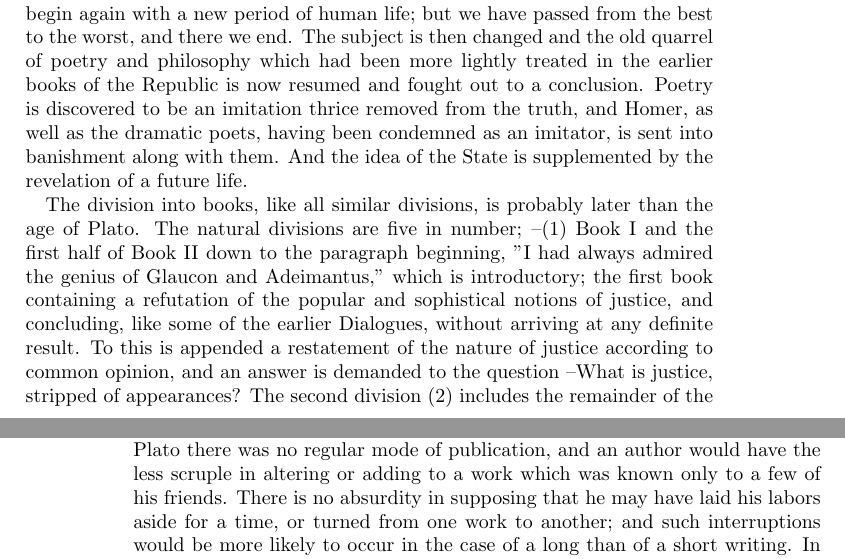
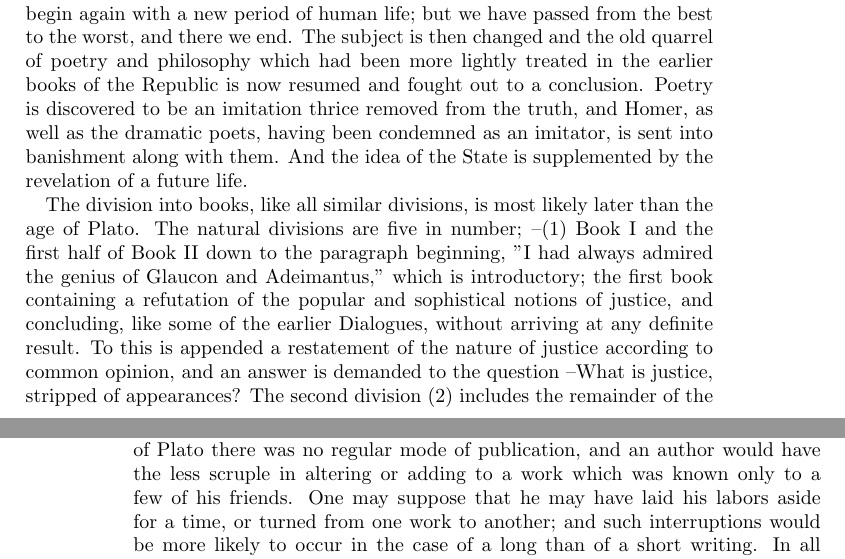
Before and after one commit to Maxteabag/PlatosRepublic, a LaTeX thesis (Latex/Paperback/main.tex, which reads Manuscript/Introduction/Argument.tex): two parts of pages 5 and 6 of 228, joined at a grey line, cut so that both start at the same text. Compiled offline with pdfLaTeX.

Commit message:
Minor revisions in arguement

```diff
--- a/Manuscript/Introduction/Argument.tex
+++ b/Manuscript/Introduction/Argument.tex
@@ -2,9 +2,9 @@
 
 The argument of the Republic is the search after Justice, the nature of which is first hinted at by Cephalus, the just and blameless old man --then discussed on the basis of proverbial morality by Socrates and Polemarchus --then caricatured by Thrasymachus and partially explained by Socrates --reduced to an abstraction by Glaucon and Adeimantus, and having become invisible in the individual reappears at length in the ideal State which is constructed by Socrates. The first care of the rulers is to be education, of which an outline is drawn after the old Hellenic model, providing only for an improved religion and morality, and more simplicity in music and gymnastic, a manlier strain of poetry, and greater harmony of the individual and the State. We are thus led on to the conception of a higher State, in which "no man calls anything his own," and in which there is neither "marrying nor giving in marriage," and "kings are philosophers" and "philosophers are kings;" and there is another and higher education, intellectual as well as moral and religious, of science as well as of art, and not of youth only but of the whole of life. Such a State is hardly to be realized in this world and would quickly degenerate. To the perfect ideal succeeds the government of the soldier and the lover of honor, this again declining into democracy, and democracy into tyranny, in an imaginary but regular order having not much resemblance to the actual facts. When "the wheel has come full circle" we do not begin again with a new period of human life; but we have passed from the best to the worst, and there we end. The subject is then changed and the old quarrel of poetry and philosophy which had been more lightly treated in the earlier books of the Republic is now resumed and fought out to a conclusion. Poetry is discovered to be an imitation thrice removed from the truth, and Homer, as well as the dramatic poets, having been condemned as an imitator, is sent into banishment along with them. And the idea of the State is supplemented by the revelation of a future life.
 
-The division into books, like all similar divisions, is probably later than the age of Plato. The natural divisions are five in number; --(1) Book I and the first half of Book II down to the paragraph beginning, "I had always admired the genius of Glaucon and Adeimantus," which is introductory; the first book containing a refutation of the popular and sophistical notions of justice, and concluding, like some of the earlier Dialogues, without arriving at any definite result. To this is appended a restatement of the nature of justice according to common opinion, and an answer is demanded to the question --What is justice, stripped of appearances? The second division (2) includes the remainder of the second and the whole of the third and fourth books, which are mainly occupied with the construction of the first State and the first education. The third division (3) consists of the fifth, sixth, and seventh books, in which philosophy rather than justice is the subject of inquiry, and the second State is constructed on principles of communism and ruled by philosophers, and the contemplation of the idea of good takes the place of the social and political virtues. In the eighth and ninth books (4) the perversions of States and of the individuals who correspond to them are reviewed in succession; and the nature of pleasure and the principle of tyranny are further analyzed in the individual man. The tenth book (5) is the conclusion of the whole, in which the relations of philosophy to poetry are finally determined, and the happiness of the citizens in this life, which has now been assured, is crowned by the vision of another.
+The division into books, like all similar divisions, is most likely later than the age of Plato. The natural divisions are five in number; --(1) Book I and the first half of Book II down to the paragraph beginning, "I had always admired the genius of Glaucon and Adeimantus," which is introductory; the first book containing a refutation of the popular and sophistical notions of justice, and concluding, like some of the earlier Dialogues, without arriving at any definite result. To this is appended a restatement of the nature of justice according to common opinion, and an answer is demanded to the question --What is justice, stripped of appearances? The second division (2) includes the remainder of the second and the whole of the third and fourth books, which are mainly occupied with the construction of the first State and the first education. The third division (3) consists of the fifth, sixth, and seventh books, in which philosophy rather than justice is the subject of inquiry, and the second State is constructed on principles of communism and ruled by philosophers, and the contemplation of the idea of good takes the place of the social and political virtues. In the eighth and ninth books (4) the perversions of States and of the individuals who correspond to them are reviewed in succession; and the nature of pleasure and the principle of tyranny are further analyzed in the individual man. The tenth book (5) is the conclusion of the whole, in which the relations of philosophy to poetry are finally determined, and the happiness of the citizens in this life, which has now been assured, is crowned by the vision of another.
 
-Or a more general division into two parts may be adopted; the first (Books I - IV) containing the description of a State framed generally in accordance with Hellenic notions of religion and morality, while in the second (Books V - X) the Hellenic State is transformed into an ideal kingdom of philosophy, of which all other governments are the perversions. These two points of view are really opposed, and the opposition is only veiled by the genius of Plato. The Republic, like the Phaedrus, is an imperfect whole; the higher light of philosophy breaks through the regularity of the Hellenic temple, which at last fades away into the heavens. Whether this imperfection of structure arises from an enlargement of the plan; or from the imperfect reconcilement in the writer's own mind of the struggling elements of thought which are now first brought together by him; or, perhaps, from the composition of the work at different times --are questions, like the similar question about the Iliad and the Odyssey, which are worth asking, but which cannot have a distinct answer. In the age of Plato there was no regular mode of publication, and an author would have the less scruple in altering or adding to a work which was known only to a few of his friends. There is no absurdity in supposing that he may have laid his labors aside for a time, or turned from one work to another; and such interruptions would be more likely to occur in the case of a long than of a short writing. In all attempts to determine the chronological he order of the Platonic writings on internal evidence, this uncertainty about any single Dialogue being composed at one time is a disturbing element, which must be admitted to affect longer works, such as the Republic and the Laws, more than shorter ones. But, on the other hand, the seeming discrepancies of the Republic may only arise out of the discordant elements which the philosopher has attempted to unite in a single whole, perhaps without being himself able to recognize the inconsistency which is obvious to us. For there is a judgment of after ages which few great writers have ever been able to anticipate for themselves. They do not perceive the want of connection in their own writings, or the gaps in their systems which are visible enough to those who come after them. In the beginnings of literature and philosophy, amid the first efforts of thought and language, more inconsistencies occur than now, when the paths of speculation are well worn and the meaning of words precisely defined. For consistency, too, is the growth of time; and some of the greatest creations of the human mind have been wanting in unity. Tried by this test, several of the Platonic Dialogues, according to our modern ideas, appear to be defective, but the deficiency is no proof that they were composed at different times or by different hands. And the supposition that the Republic was written uninterruptedly and by a continuous effort is in some degree confirmed by the numerous references from one part of the work to another.
+Or a more general division into two parts may be adopted; the first (Books I - IV) containing the description of a State framed generally in accordance with Hellenic notions of religion and morality, while in the second (Books V - X) the Hellenic State is transformed into an ideal kingdom of philosophy, of which all other governments are the perversions. These two points of view are really opposed, and the opposition is only veiled by the genius of Plato. The Republic, like the Phaedrus, is an imperfect whole; the higher light of philosophy breaks through the regularity of the Hellenic temple, which at last fades away into the heavens. Whether this imperfection of structure arises from an enlargement of the plan; or from the imperfect reconcilement in the writer's own mind of the struggling elements of thought which are now first brought together by him; or, perhaps, from the composition of the work at different times --are questions, like the similar question about the Iliad and the Odyssey, which are worth asking, but which cannot have a distinct answer. In the age of Plato there was no regular mode of publication, and an author would have the less scruple in altering or adding to a work which was known only to a few of his friends. One may suppose that he may have laid his labors aside for a time, or turned from one work to another; and such interruptions would be more likely to occur in the case of a long than of a short writing. In all attempts to determine the chronological he order of the Platonic writings on internal evidence, this uncertainty about any single Dialogue being composed at one time is a disturbing element, which must be admitted to affect longer works, such as the Republic and the Laws, more than shorter ones. But, on the other hand, the seeming discrepancies of the Republic may only arise out of the discordant elements which the philosopher has attempted to unite in a single whole, perhaps without being himself able to recognize the inconsistency which is obvious to us. For there is a judgment of after ages which few great writers have ever been able to anticipate for themselves. They do not perceive the want of connection in their own writings, or the gaps in their systems which are visible enough to those who come after them. In the beginnings of literature and philosophy, amid the first efforts of thought and language, more inconsistencies occur than now, when the paths of speculation are well worn and the meaning of words precisely defined. For consistency, too, is the growth of time; and some of the greatest creations of the human mind have been wanting in unity. Tried by this test, several of the Platonic Dialogues, according to our modern ideas, appear to be defective, but the deficiency is no proof that they were composed at different times or by different hands. And the supposition that the Republic was written uninterruptedly and by a continuous effort is in some degree confirmed by the numerous references from one part of the work to another.
 
 The second title, "Concerning Justice," is not the one by which the Republic is quoted, either by Aristotle or generally in antiquity, and, like the other second titles of the Platonic Dialogues, may therefore be assumed to be of later date. Morgenstern and others have asked whether the definition of justice, which is the professed aim, or the construction of the State is the principal argument of the work. The answer is, that the two blend in one, and are two faces of the same truth; for justice is the order of the State, and the State is the visible embodiment of justice under the conditions of human society. The one is the soul and the other is the body, and the Greek ideal of the State, as of the individual, is a fair mind in a fair body. In Hegelian phraseology the State is the reality of which justice is the ideal. Or, described in Christian language, the kingdom of God is within, and yet develops into a Church or external kingdom; "the house not made with hands, eternal in the heavens," is reduced to the proportions of an earthly building. Or, to use a Platonic image, justice and the State are the warp and the woof which run through the whole texture. And when the constitution of the State is completed, the conception of justice is not dismissed, but reappears under the same or different names throughout the work, both as the inner law of the individual soul, and finally as the principle of rewards and punishments in another life. The virtues are based on justice, of which common honesty in buying and selling is the shadow, and justice is based on the idea of good, which is the harmony of the world, and is reflected both in the institutions of States and in motions of the heavenly bodies. The Timaeus, which takes up the political rather than the ethical side of the Republic, and is chiefly occupied with hypotheses concerning the outward world, yet contains many indications that the same law is supposed to reign over the State, over nature, and over man.
 
```
Also changed, not shown: Latex/Paperback/main.pdf, 3 other files.
